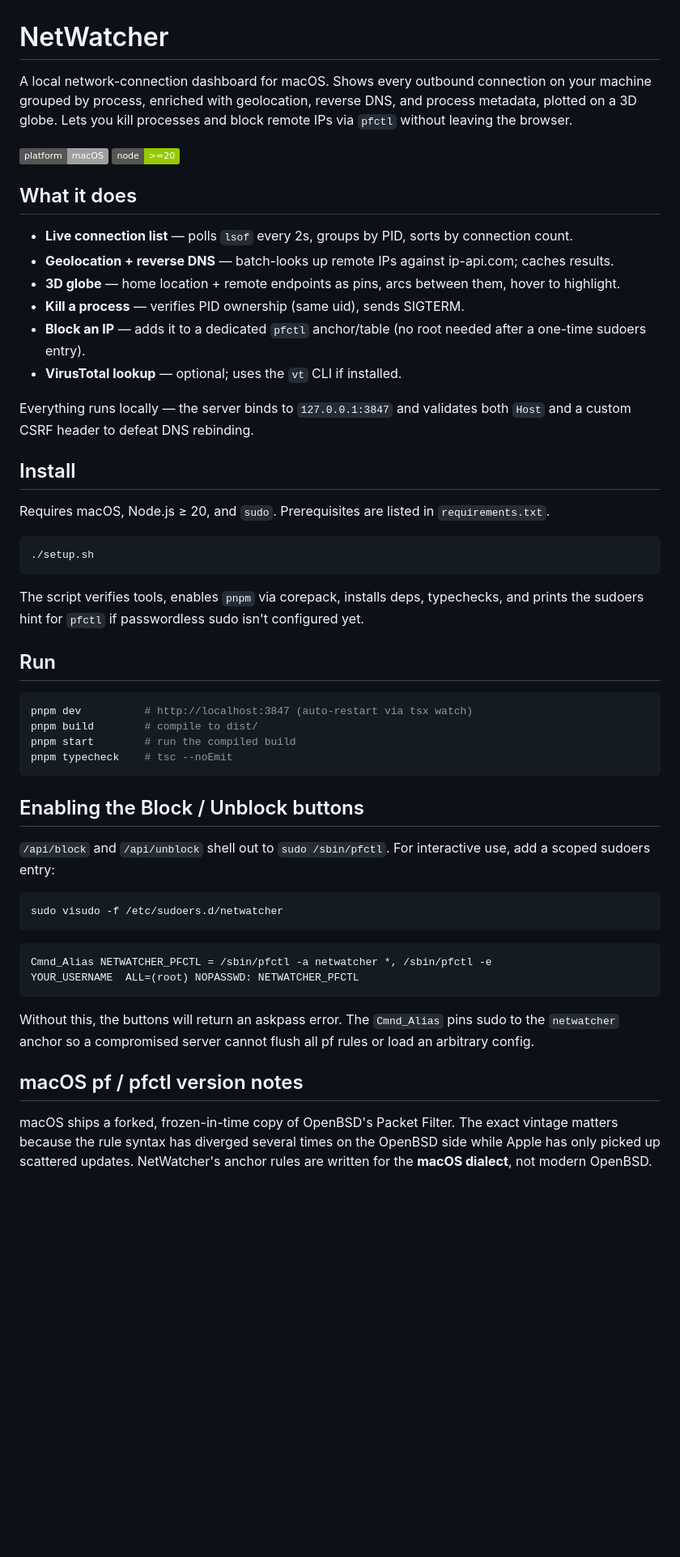
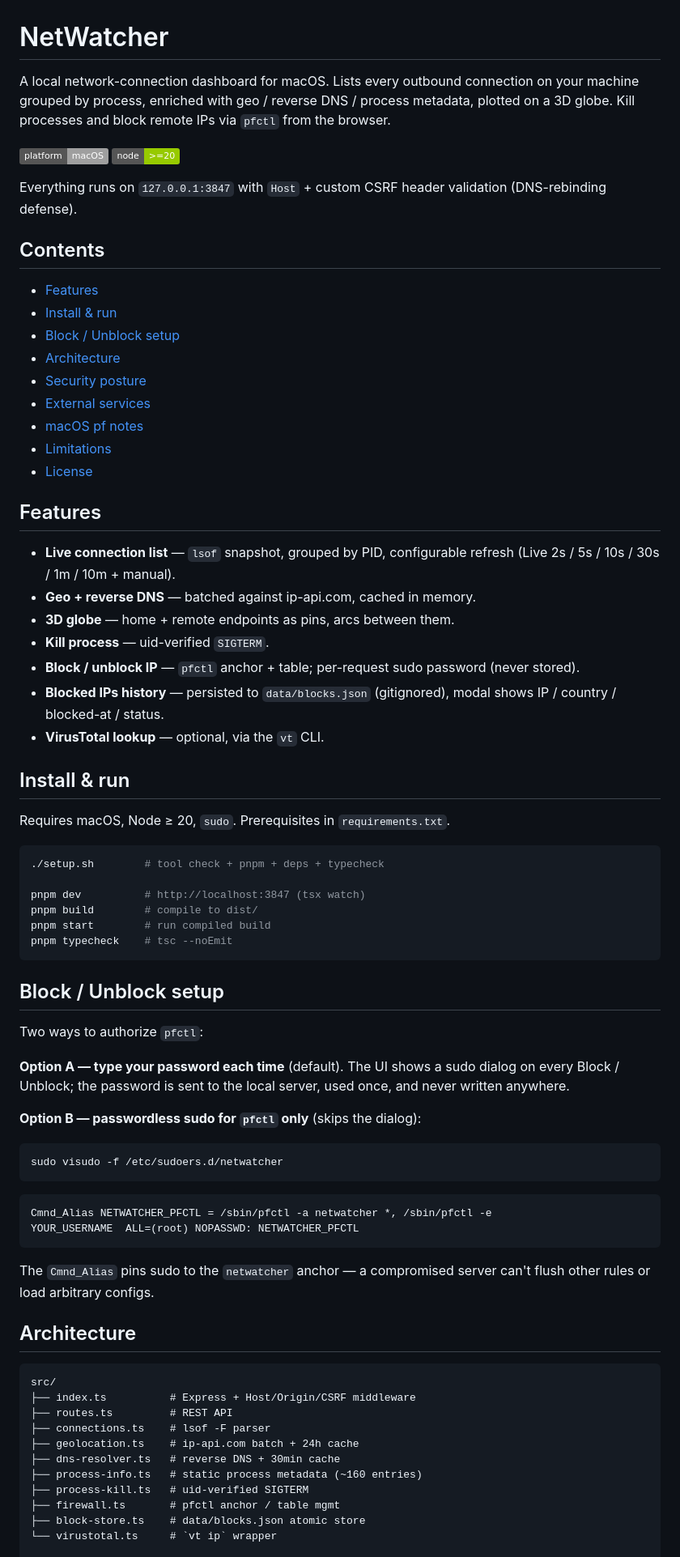
Before and after one commit to erhanersoyy/NetWatcher, a Markdown page: README.md, the part around one of its changes. Shown at 81% size. GitHub-like rendering; badges without logos; blank space fills up the shorter version.

Commit message:
docs: simplify README, add TOC, note UDP unconnected sockets

````diff
--- a/README.md
+++ b/README.md
@@ -1,56 +1,77 @@
 # NetWatcher
 
-A local network-connection dashboard for macOS. Shows every outbound connection on your machine grouped by process, enriched with geolocation, reverse DNS, and process metadata, plotted on a 3D globe. Lets you kill processes and block remote IPs via `pfctl` without leaving the browser.
+A local network-connection dashboard for macOS. Lists every outbound connection on your machine grouped by process, enriched with geo / reverse DNS / process metadata, plotted on a 3D globe. Kill processes and block remote IPs via `pfctl` from the browser.
 
 ![macOS](https://img.shields.io/badge/platform-macOS-lightgrey)
 ![node](https://img.shields.io/badge/node-%3E%3D20-green)
 
-## What it does
+Everything runs on `127.0.0.1:3847` with `Host` + custom CSRF header validation (DNS-rebinding defense).
 
-- **Live connection list** — polls `lsof` every 2s, groups by PID, sorts by connection count.
-- **Geolocation + reverse DNS** — batch-looks up remote IPs against ip-api.com; caches results.
-- **3D globe** — home location + remote endpoints as pins, arcs between them, hover to highlight.
-- **Kill a process** — verifies PID ownership (same uid), sends SIGTERM.
-- **Block an IP** — adds it to a dedicated `pfctl` anchor/table (no root needed after a one-time sudoers entry).
-- **VirusTotal lookup** — optional; uses the `vt` CLI if installed.
+## Contents
 
-Everything runs locally — the server binds to `127.0.0.1:3847` and validates both `Host` and a custom CSRF header to defeat DNS rebinding.
+- [Features](#features)
+- [Install & run](#install--run)
+- [Block / Unblock setup](#block--unblock-setup)
+- [Architecture](#architecture)
+- [Security posture](#security-posture)
+- [External services](#external-services)
+- [macOS pf notes](#macos-pf-notes)
+- [Limitations](#limitations)
+- [License](#license)
 
-## Install
+## Features
 
-Requires macOS, Node.js ≥ 20, and `sudo`. Prerequisites are listed in `requirements.txt`.
+- **Live connection list** — `lsof` snapshot, grouped by PID, configurable refresh (Live 2s / 5s / 10s / 30s / 1m / 10m + manual).
+- **Geo + reverse DNS** — batched against ip-api.com, cached in memory.
+- **3D globe** — home + remote endpoints as pins, arcs between them.
+- **Kill process** — uid-verified `SIGTERM`.
+- **Block / unblock IP** — `pfctl` anchor + table; per-request sudo password (never stored).
+- **Blocked IPs history** — persisted to `data/blocks.json` (gitignored), modal shows IP / country / blocked-at / status.
+- **VirusTotal lookup** — optional, via the `vt` CLI.
+
+## Install & run
+
+Requires macOS, Node ≥ 20, `sudo`. Prerequisites in `requirements.txt`.
 
 ```bash
-./setup.sh
-```
+./setup.sh        # tool check + pnpm + deps + typecheck
 
-The script verifies tools, enables `pnpm` via corepack, installs deps, typechecks, and prints the sudoers hint for `pfctl` if passwordless sudo isn't configured yet.
-
-## Run
-
-```bash
-pnpm dev          # http://localhost:3847 (auto-restart via tsx watch)
+pnpm dev          # http://localhost:3847 (tsx watch)
 pnpm build        # compile to dist/
-pnpm start        # run the compiled build
+pnpm start        # run compiled build
 pnpm typecheck    # tsc --noEmit
 ```
 
-## Enabling the Block / Unblock buttons
+## Block / Unblock setup
 
-`/api/block` and `/api/unblock` shell out to `sudo /sbin/pfctl`. For interactive use, add a scoped sudoers entry:
+Two ways to authorize `pfctl`:
+
+**Option A — type your password each time** (default). The UI shows a sudo dialog on every Block / Unblock; the password is sent to the local server, used once, and never written anywhere.
+
+**Option B — passwordless sudo for `pfctl` only** (skips the dialog):
 
 ```bash
 sudo visudo -f /etc/sudoers.d/netwatcher
 ```
-
 ```
 Cmnd_Alias NETWATCHER_PFCTL = /sbin/pfctl -a netwatcher *, /sbin/pfctl -e
 YOUR_USERNAME  ALL=(root) NOPASSWD: NETWATCHER_PFCTL
 ```
 
-Without this, the buttons will return an askpass error. The `Cmnd_Alias` pins sudo to the `netwatcher` anchor so a compromised server cannot flush all pf rules or load an arbitrary config.
+The `Cmnd_Alias` pins sudo to the `netwatcher` anchor — a compromised server can't flush other rules or load arbitrary configs.
 
-## macOS pf / pfctl version notes
+## Architecture
 
-macOS ships a forked, frozen-in-time copy of OpenBSD's Packet Filter. The exact vintage matters because the rule syntax has diverged several times on the OpenBSD side while Apple has only picked up scattered updates. NetWatcher's anchor rules are written for the **macOS dialect**, not modern OpenBSD.
+```
+src/
+├── index.ts          # Express + Host/Origin/CSRF middleware
+├── routes.ts         # REST API
+├── connections.ts    # lsof -F parser
+├── geolocation.ts    # ip-api.com batch + 24h cache
+├── dns-resolver.ts   # reverse DNS + 30min cache
+├── process-info.ts   # static process metadata (~160 entries)
+├── process-kill.ts   # uid-verified SIGTERM
+├── firewall.ts       # pfctl anchor / table mgmt
+├── block-store.ts    # data/blocks.json atomic store
+└── virustotal.ts     # `vt ip` wrapper
 
````
Also changed, not shown: other parts of README.md (+36 -74 lines).
